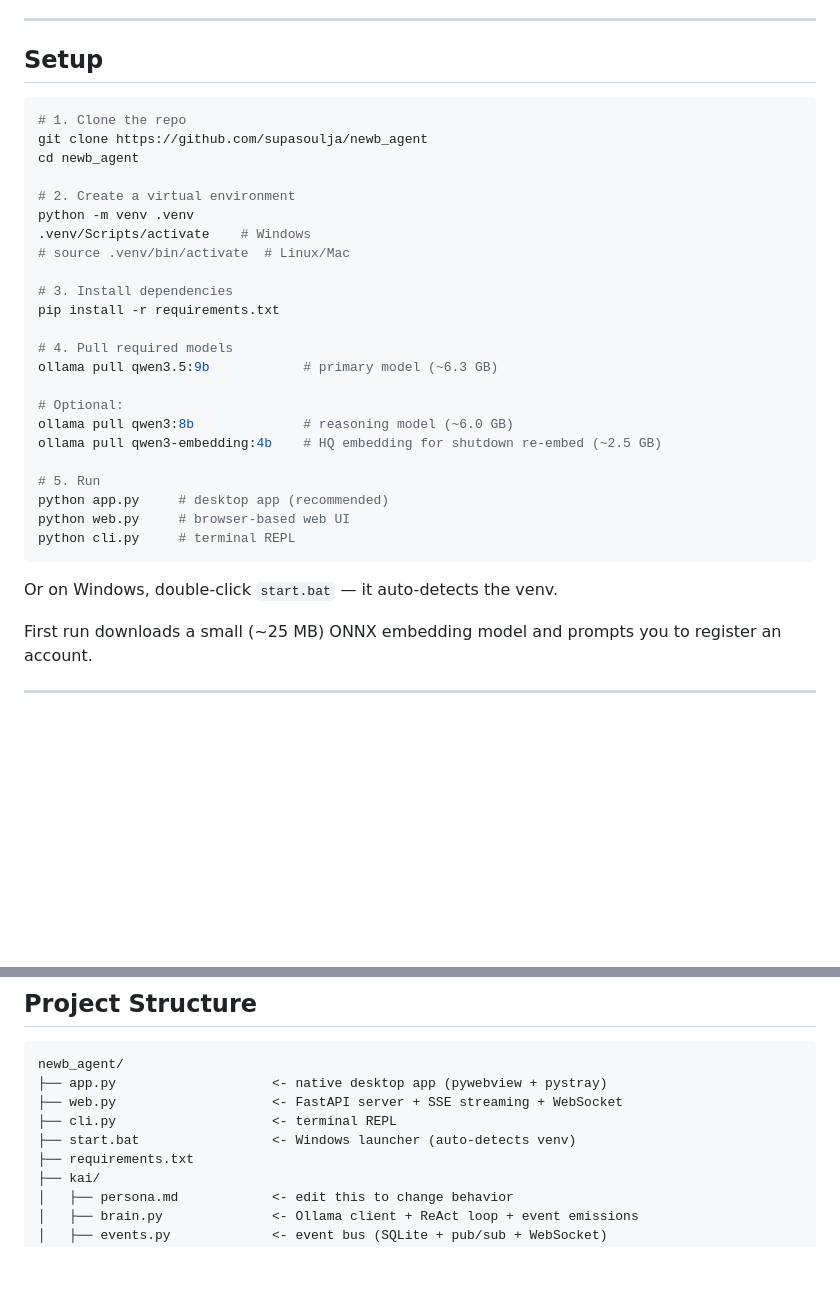
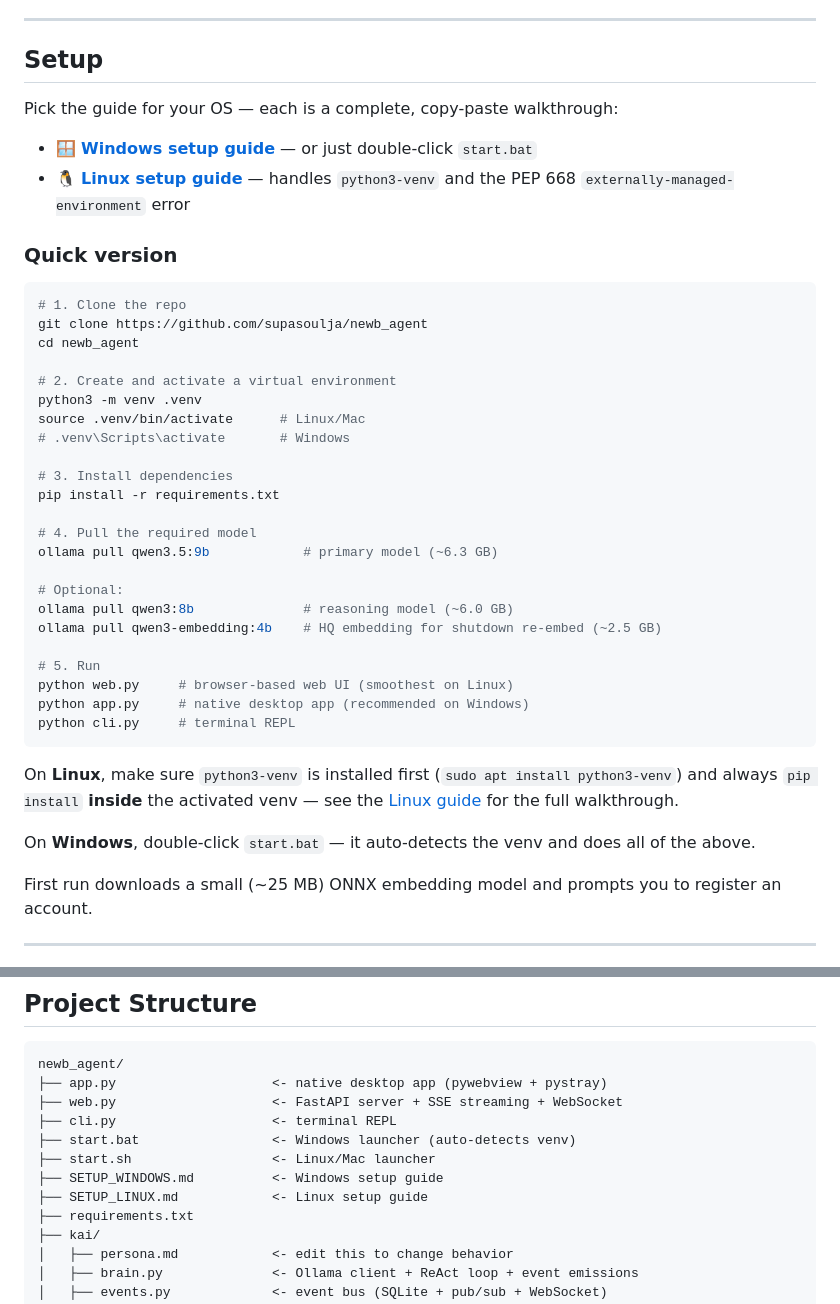
Before and after one commit to supasoulja/newb_agent, a Markdown page: README.md, 2 parts joined by grey strips. Rendered like a GitHub page; blank space fills up the shorter version.

````diff
--- a/README.md
+++ b/README.md
@@ -42,20 +42,27 @@ Edit `kai/persona.md` to change her behavior. No code changes needed.
 
 ## Setup
 
+Pick the guide for your OS — each is a complete, copy-paste walkthrough:
+
+- 🪟 **[Windows setup guide](SETUP_WINDOWS.md)** — or just double-click `start.bat`
+- 🐧 **[Linux setup guide](SETUP_LINUX.md)** — handles `python3-venv` and the PEP 668 `externally-managed-environment` error
+
+### Quick version
+
 ```bash
 # 1. Clone the repo
 git clone https://github.com/supasoulja/newb_agent
 cd newb_agent
 
-# 2. Create a virtual environment
-python -m venv .venv
-.venv/Scripts/activate    # Windows
-# source .venv/bin/activate  # Linux/Mac
+# 2. Create and activate a virtual environment
+python3 -m venv .venv
+source .venv/bin/activate      # Linux/Mac
+# .venv\Scripts\activate       # Windows
 
 # 3. Install dependencies
 pip install -r requirements.txt
 
-# 4. Pull required models
+# 4. Pull the required model
 ollama pull qwen3.5:9b            # primary model (~6.3 GB)
 
 # Optional:
@@ -63,12 +70,16 @@ ollama pull qwen3:8b              # reasoning model (~6.0 GB)
 ollama pull qwen3-embedding:4b    # HQ embedding for shutdown re-embed (~2.5 GB)
 
 # 5. Run
-python app.py     # desktop app (recommended)
-python web.py     # browser-based web UI
+python web.py     # browser-based web UI (smoothest on Linux)
+python app.py     # native desktop app (recommended on Windows)
 python cli.py     # terminal REPL
 ```
 
-Or on Windows, double-click `start.bat` — it auto-detects the venv.
+On **Linux**, make sure `python3-venv` is installed first (`sudo apt install python3-venv`)
+and always `pip install` **inside** the activated venv — see the
+[Linux guide](SETUP_LINUX.md) for the full walkthrough.
+
+On **Windows**, double-click `start.bat` — it auto-detects the venv and does all of the above.
 
 First run downloads a small (~25 MB) ONNX embedding model and prompts you to register an account.
 
@@ -209,6 +220,9 @@ newb_agent/
 ├── web.py                    <- FastAPI server + SSE streaming + WebSocket
 ├── cli.py                    <- terminal REPL
 ├── start.bat                 <- Windows launcher (auto-detects venv)
+├── start.sh                  <- Linux/Mac launcher
+├── SETUP_WINDOWS.md          <- Windows setup guide
+├── SETUP_LINUX.md            <- Linux setup guide
 ├── requirements.txt
 ├── kai/
 │   ├── persona.md            <- edit this to change behavior
````
Also changed, not shown: SETUP_LINUX.md (added, +231 -0 lines), SETUP_WINDOWS.md (added, +210 -0 lines).
